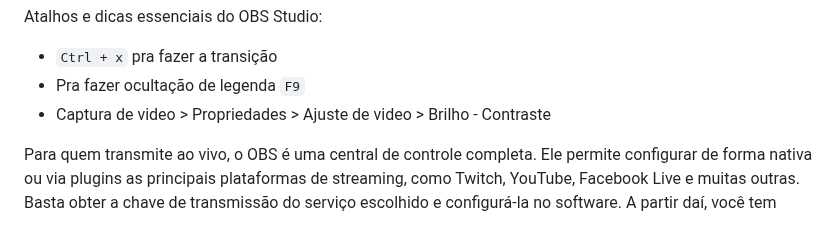
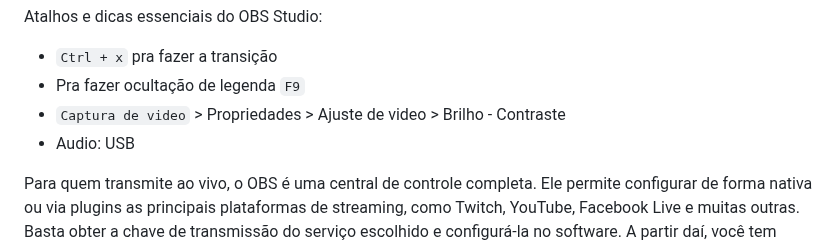
Before and after one commit to IsaacAlves7/live-streaming, a Markdown page: README.md, the part around the change. GitHub-like rendering.

```diff
--- a/README.md
+++ b/README.md
@@ -807,7 +807,8 @@ Atalhos e dicas essenciais do OBS Studio:
 
 - `Ctrl + x` pra fazer a transição
 - Pra fazer ocultação de legenda `F9`
-- Captura de video > Propriedades > Ajuste de video > Brilho - Contraste
+- `Captura de video` > Propriedades > Ajuste de video > Brilho - Contraste
+- Audio: USB
 
 Para quem transmite ao vivo, o OBS é uma central de controle completa. Ele permite configurar de forma nativa ou via plugins as principais plataformas de streaming, como Twitch, YouTube, Facebook Live e muitas outras. Basta obter a chave de transmissão do serviço escolhido e configurá-la no software. A partir daí, você tem controle total sobre a qualidade do seu stream, podendo ajustar a taxa de bits, a resolução e a taxa de quadros para encontrar o equilíbrio perfeito entre qualidade visual e estabilidade da conexão. O recurso de Estúdio de Gravação é vital para o profissionalismo, permitindo que você visualize e ajuste a próxima cena antes de torná-la ativa para o público, tudo sem interromper a transmissão principal.
 
```
